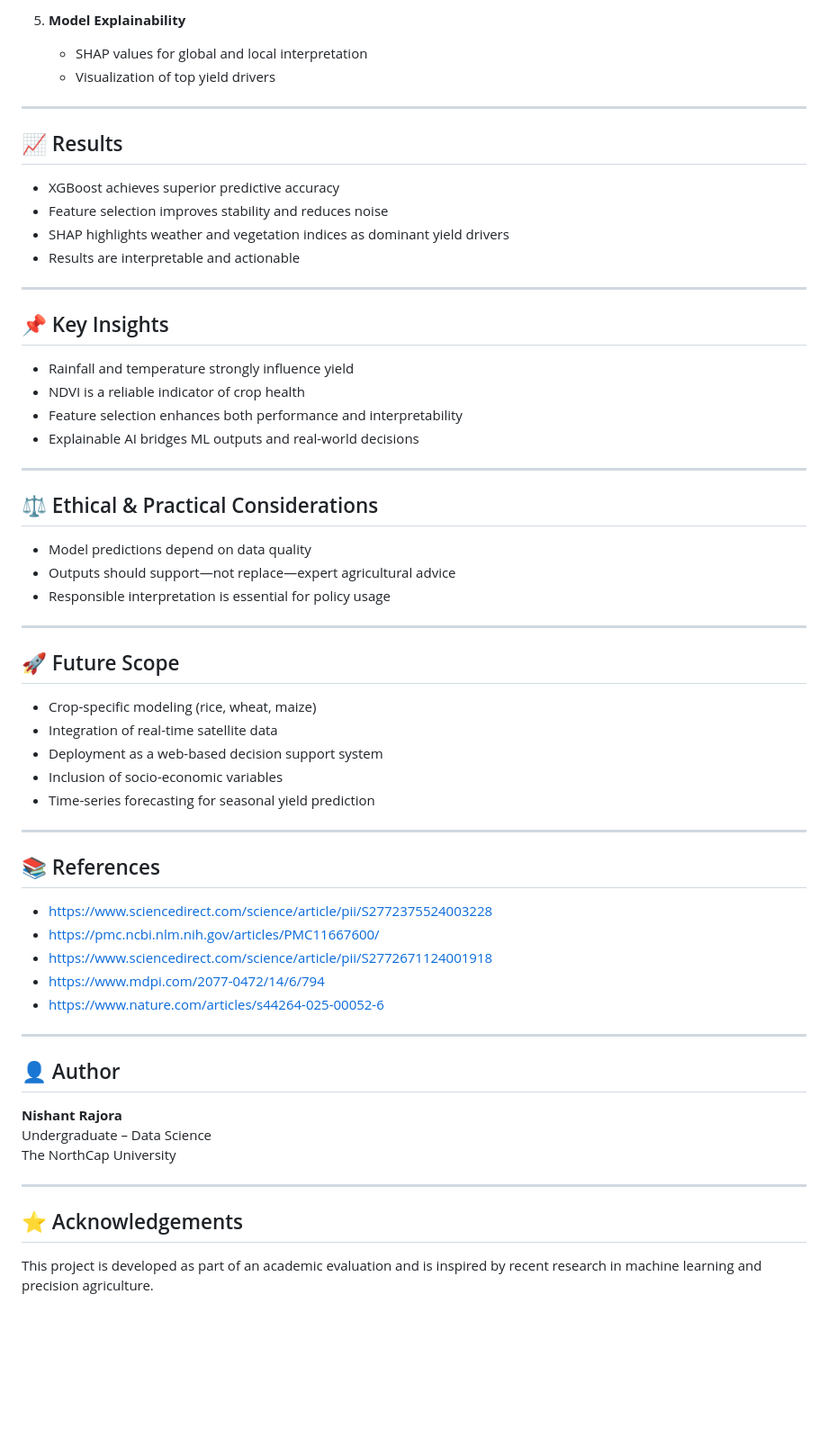
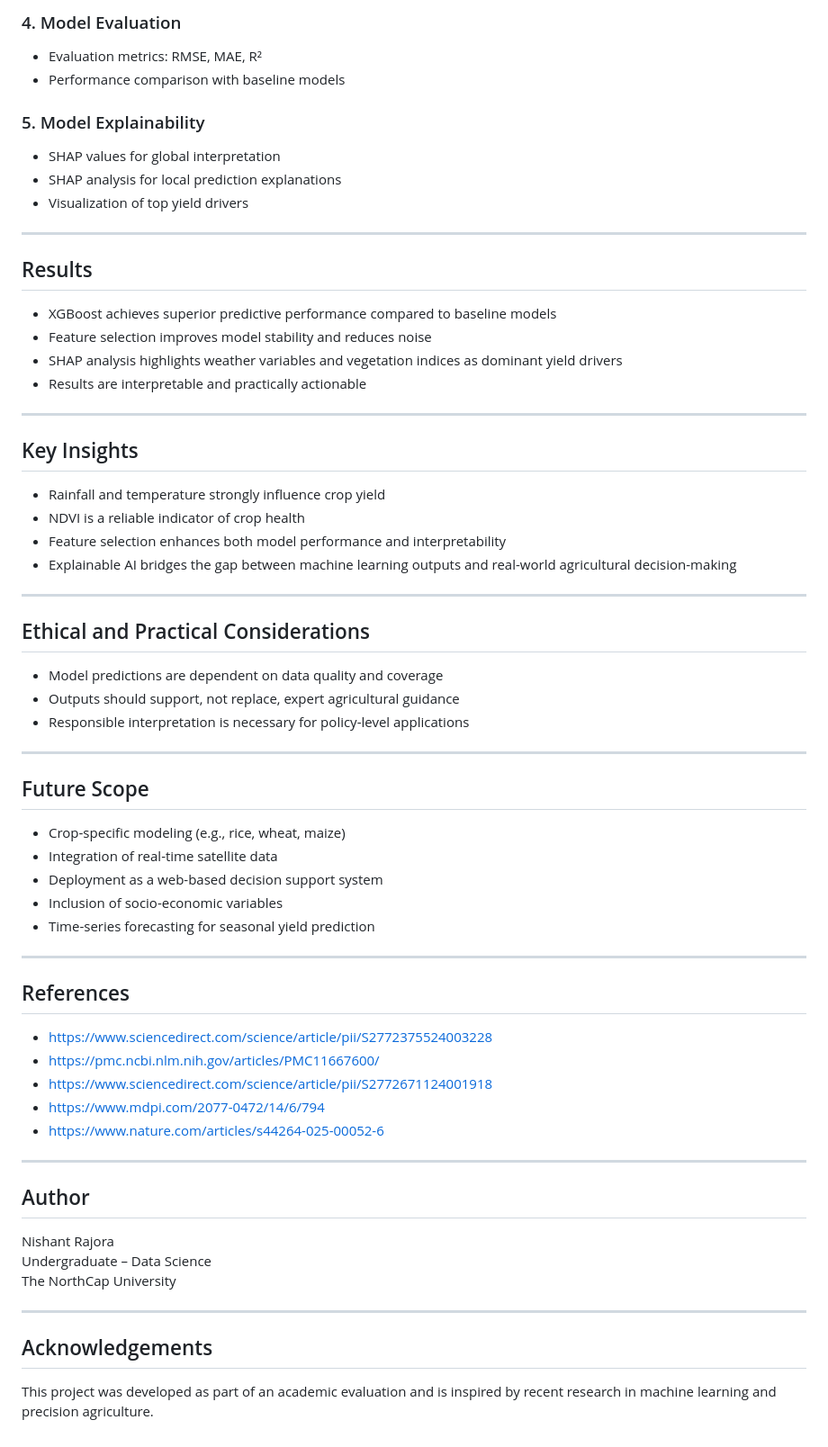
Before and after one commit to NishantRajora/machine-learning-crop-yield-drivers, a Markdown page: README.md, the part around one of its changes. Shown at 90% size. Rendered like a GitHub page; blank space fills up the shorter version.

```diff
--- a/README.md
+++ b/README.md
@@ -66,35 +75,40 @@ The project uses publicly available **Indian agricultural datasets**, which may
 
-5. **Model Explainability**
-   - SHAP values for global and local interpretation
-   - Visualization of top yield drivers
+### 4. Model Evaluation
+- Evaluation metrics: RMSE, MAE, R²
+- Performance comparison with baseline models
+
+### 5. Model Explainability
+- SHAP values for global interpretation
+- SHAP analysis for local prediction explanations
+- Visualization of top yield drivers
 
 ---
 
-## 📈 Results
-- XGBoost achieves superior predictive accuracy
-- Feature selection improves stability and reduces noise
-- SHAP highlights weather and vegetation indices as dominant yield drivers
-- Results are interpretable and actionable
+## Results
+- XGBoost achieves superior predictive performance compared to baseline models
+- Feature selection improves model stability and reduces noise
+- SHAP analysis highlights weather variables and vegetation indices as dominant yield drivers
+- Results are interpretable and practically actionable
 
 ---
 
-## 📌 Key Insights
-- Rainfall and temperature strongly influence yield
+## Key Insights
+- Rainfall and temperature strongly influence crop yield
 - NDVI is a reliable indicator of crop health
-- Feature selection enhances both performance and interpretability
-- Explainable AI bridges ML outputs and real-world decisions
+- Feature selection enhances both model performance and interpretability
+- Explainable AI bridges the gap between machine learning outputs and real-world agricultural decision-making
 
 ---
 
-## ⚖️ Ethical & Practical Considerations
-- Model predictions depend on data quality
-- Outputs should support—not replace—expert agricultural advice
-- Responsible interpretation is essential for policy usage
+## Ethical and Practical Considerations
+- Model predictions are dependent on data quality and coverage
+- Outputs should support, not replace, expert agricultural guidance
+- Responsible interpretation is necessary for policy-level applications
 
 ---
 
-## 🚀 Future Scope
-- Crop-specific modeling (rice, wheat, maize)
+## Future Scope
+- Crop-specific modeling (e.g., rice, wheat, maize)
 - Integration of real-time satellite data
 - Deployment as a web-based decision support system
 - Inclusion of socio-economic variables
@@ -102,7 +116,7 @@ The project uses publicly available **Indian agricultural datasets**, which may
 
 ---
 
-## 📚 References
+## References
 - https://www.sciencedirect.com/science/article/pii/S2772375524003228
 - https://pmc.ncbi.nlm.nih.gov/articles/PMC11667600/
 - https://www.sciencedirect.com/science/article/pii/S2772671124001918
@@ -111,12 +125,12 @@ The project uses publicly available **Indian agricultural datasets**, which may
 
 ---
 
-## 👤 Author
-**Nishant Rajora**
+## Author
+Nishant Rajora
 Undergraduate – Data Science
 The NorthCap University
 
 ---
 
-## ⭐ Acknowledgements
-This project is developed as part of an academic evaluation and is inspired by recent research in machine learning and precision agriculture.
+## Acknowledgements
+This project was developed as part of an academic evaluation and is inspired by recent research in machine learning and precision agriculture.
```
Also changed, not shown: other parts of README.md (+50 -41 lines).
